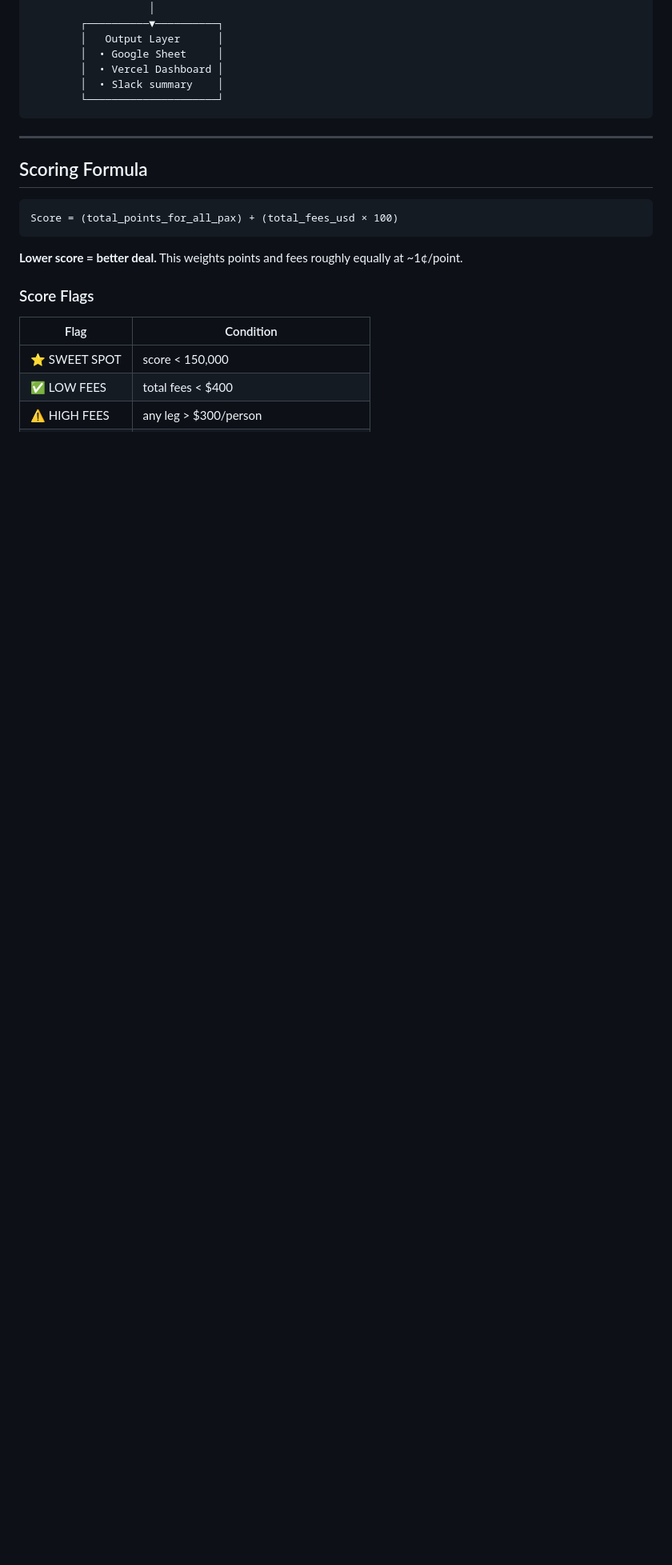
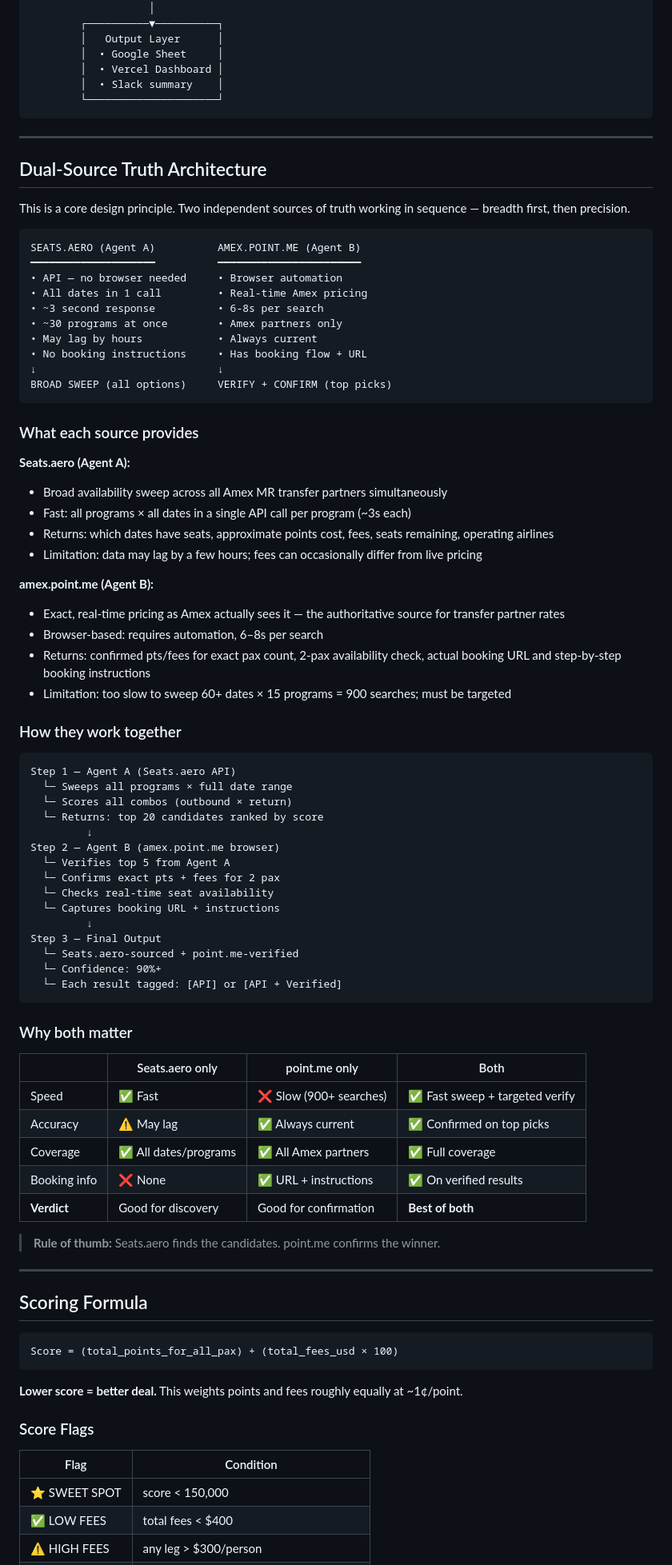
Before and after one commit to koren-source/bestairdeals, a Markdown page: PDR.md, the part around the change. Shown at 80% size. GitHub-like rendering; blank space fills up the shorter version.

Commit message:
Add dual-source truth architecture section to PDR

````diff
--- a/PDR.md
+++ b/PDR.md
@@ -142,6 +142,71 @@ Two-agent system that:
         │  • Slack summary    │
         └─────────────────────┘
 ```
+
+---
+
+## Dual-Source Truth Architecture
+
+This is a core design principle. Two independent sources of truth working in sequence — breadth first, then precision.
+
+```
+SEATS.AERO (Agent A)          AMEX.POINT.ME (Agent B)
+━━━━━━━━━━━━━━━━━━━━          ━━━━━━━━━━━━━━━━━━━━━━━
+• API — no browser needed     • Browser automation
+• All dates in 1 call         • Real-time Amex pricing
+• ~3 second response          • 6-8s per search
+• ~30 programs at once        • Amex partners only
+• May lag by hours            • Always current
+• No booking instructions     • Has booking flow + URL
+↓                             ↓
+BROAD SWEEP (all options)     VERIFY + CONFIRM (top picks)
+```
+
+### What each source provides
+
+**Seats.aero (Agent A):**
+- Broad availability sweep across all Amex MR transfer partners simultaneously
+- Fast: all programs × all dates in a single API call per program (~3s each)
+- Returns: which dates have seats, approximate points cost, fees, seats remaining, operating airlines
+- Limitation: data may lag by a few hours; fees can occasionally differ from live pricing
+
+**amex.point.me (Agent B):**
+- Exact, real-time pricing as Amex actually sees it — the authoritative source for transfer partner rates
+- Browser-based: requires automation, 6–8s per search
+- Returns: confirmed pts/fees for exact pax count, 2-pax availability check, actual booking URL and step-by-step booking instructions
+- Limitation: too slow to sweep 60+ dates × 15 programs = 900 searches; must be targeted
+
+### How they work together
+
+```
+Step 1 — Agent A (Seats.aero API)
+  └─ Sweeps all programs × full date range
+  └─ Scores all combos (outbound × return)
+  └─ Returns: top 20 candidates ranked by score
+         ↓
+Step 2 — Agent B (amex.point.me browser)
+  └─ Verifies top 5 from Agent A
+  └─ Confirms exact pts + fees for 2 pax
+  └─ Checks real-time seat availability
+  └─ Captures booking URL + instructions
+         ↓
+Step 3 — Final Output
+  └─ Seats.aero-sourced + point.me-verified
+  └─ Confidence: 90%+
+  └─ Each result tagged: [API] or [API + Verified]
+```
+
+### Why both matter
+
+| | Seats.aero only | point.me only | Both |
+|---|---|---|---|
+| Speed | ✅ Fast | ❌ Slow (900+ searches) | ✅ Fast sweep + targeted verify |
+| Accuracy | ⚠️ May lag | ✅ Always current | ✅ Confirmed on top picks |
+| Coverage | ✅ All dates/programs | ✅ All Amex partners | ✅ Full coverage |
+| Booking info | ❌ None | ✅ URL + instructions | ✅ On verified results |
+| **Verdict** | Good for discovery | Good for confirmation | **Best of both** |
+
+> **Rule of thumb:** Seats.aero finds the candidates. point.me confirms the winner.
 
 ---
 
````
